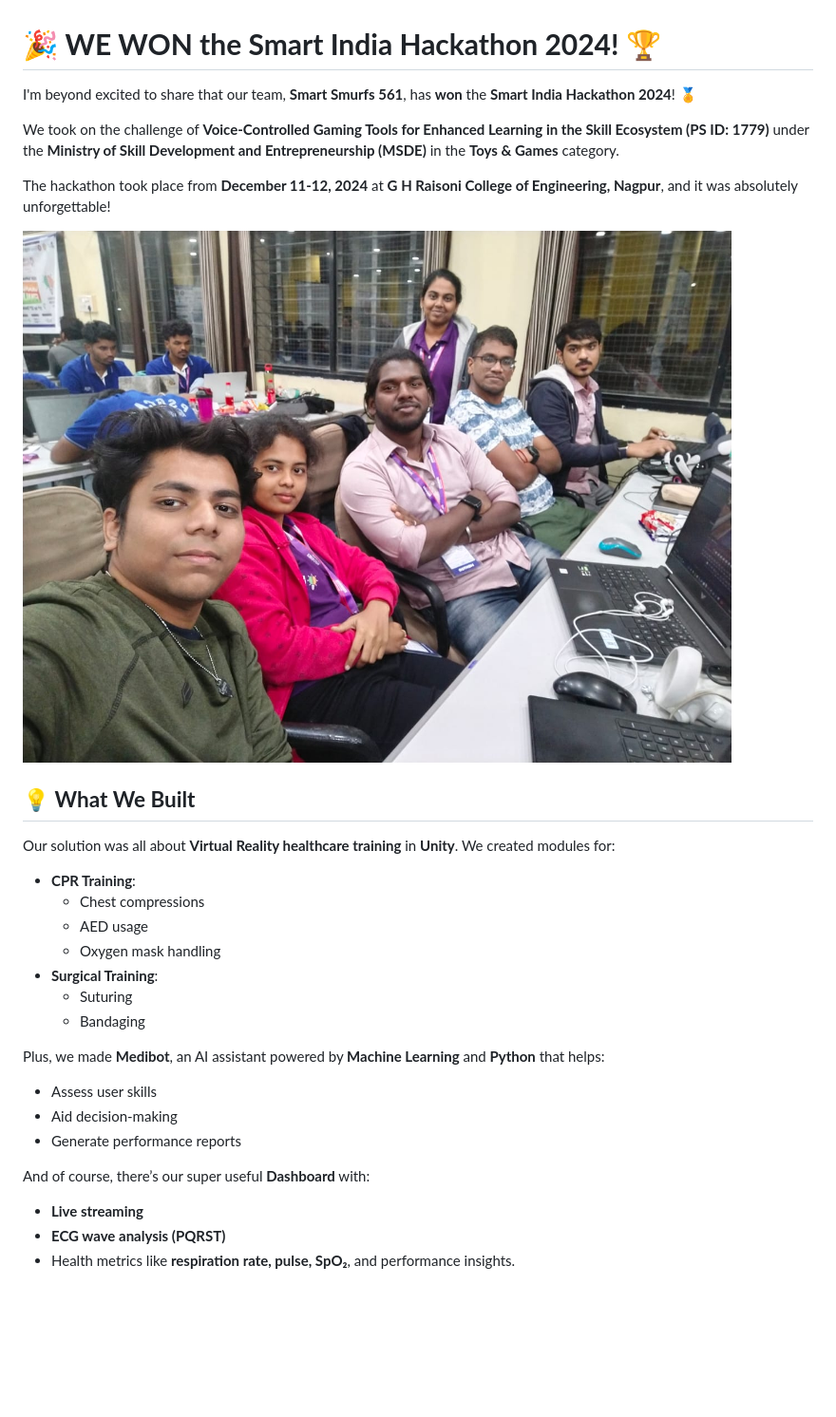
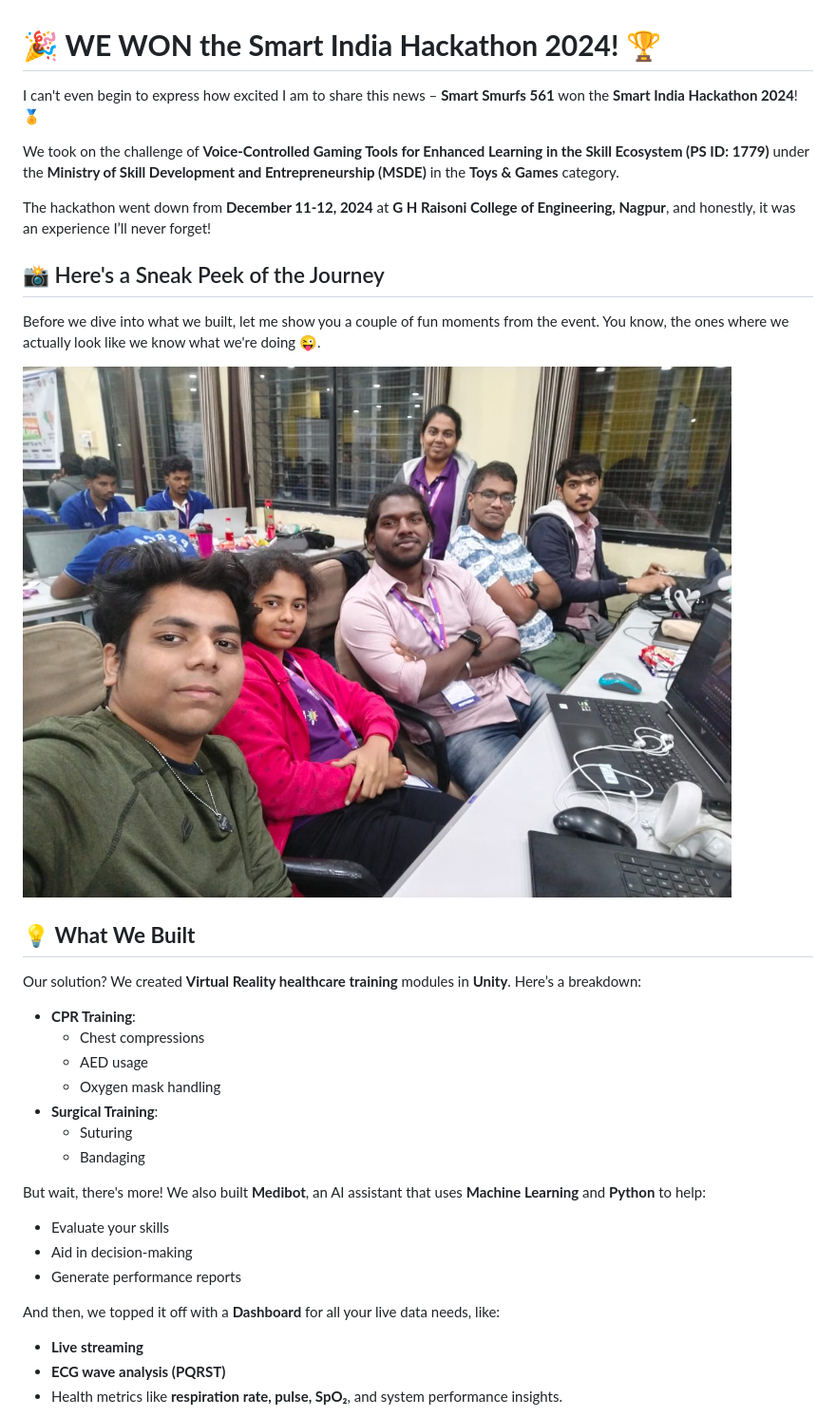
Before and after one commit to hsratneshsci/sih_test_readme, a Markdown page: README.md, the part around one of its changes. Shown at 95% size. Rendered like a GitHub page; blank space fills up the shorter version.

```diff
--- a/README.md
+++ b/README.md
@@ -1,16 +1,20 @@
 # 🎉 **WE WON the Smart India Hackathon 2024!** 🏆
 
-I'm beyond excited to share that our team, **Smart Smurfs 561**, has **won** the **Smart India Hackathon 2024**! 🏅
+I can't even begin to express how excited I am to share this news – **Smart Smurfs 561** won the **Smart India Hackathon 2024**! 🏅
 
 We took on the challenge of **Voice-Controlled Gaming Tools for Enhanced Learning in the Skill Ecosystem (PS ID: 1779)** under the **Ministry of Skill Development and Entrepreneurship (MSDE)** in the **Toys & Games** category.
 
-The hackathon took place from **December 11-12, 2024** at **G H Raisoni College of Engineering, Nagpur**, and it was absolutely unforgettable!
+The hackathon went down from **December 11-12, 2024** at **G H Raisoni College of Engineering, Nagpur**, and honestly, it was an experience I’ll never forget!
 
-<img src="img/a%20casual%20pic%20with%20the%20team%20it%20is%20a%20selfie.jpeg" style="max-width: 100%; height: auto;" />
+## 📸 Here's a Sneak Peek of the Journey
+
+Before we dive into what we built, let me show you a couple of fun moments from the event. You know, the ones where we actually look like we know what we're doing 😜.
+
+![Team Selfie](img/a%20casual%20pic%20with%20the%20team%20it%20is%20a%20selfie.jpeg)
 
 ## 💡 **What We Built**
 
-Our solution was all about **Virtual Reality healthcare training** in **Unity**. We created modules for:
+Our solution? We created **Virtual Reality healthcare training** modules in **Unity**. Here’s a breakdown:
 
 - **CPR Training**:
   - Chest compressions
@@ -20,15 +24,15 @@ Our solution was all about **Virtual Reality healthcare training** in **Unity**.
   - Suturing
   - Bandaging
 
-Plus, we made **Medibot**, an AI assistant powered by **Machine Learning** and **Python** that helps:
+But wait, there's more! We also built **Medibot**, an AI assistant that uses **Machine Learning** and **Python** to help:
 
-- Assess user skills
-- Aid decision-making
+- Evaluate your skills
+- Aid in decision-making
 - Generate performance reports
 
-And of course, there’s our super useful **Dashboard** with:
+And then, we topped it off with a **Dashboard** for all your live data needs, like:
 
 - **Live streaming**
 - **ECG wave analysis (PQRST)**
-- Health metrics like **respiration rate, pulse, SpO₂**, and performance insights.
+- Health metrics like **respiration rate, pulse, SpO₂**, and system performance insights.
 
```
Also changed, not shown: other parts of README.md (+26 -30 lines).
